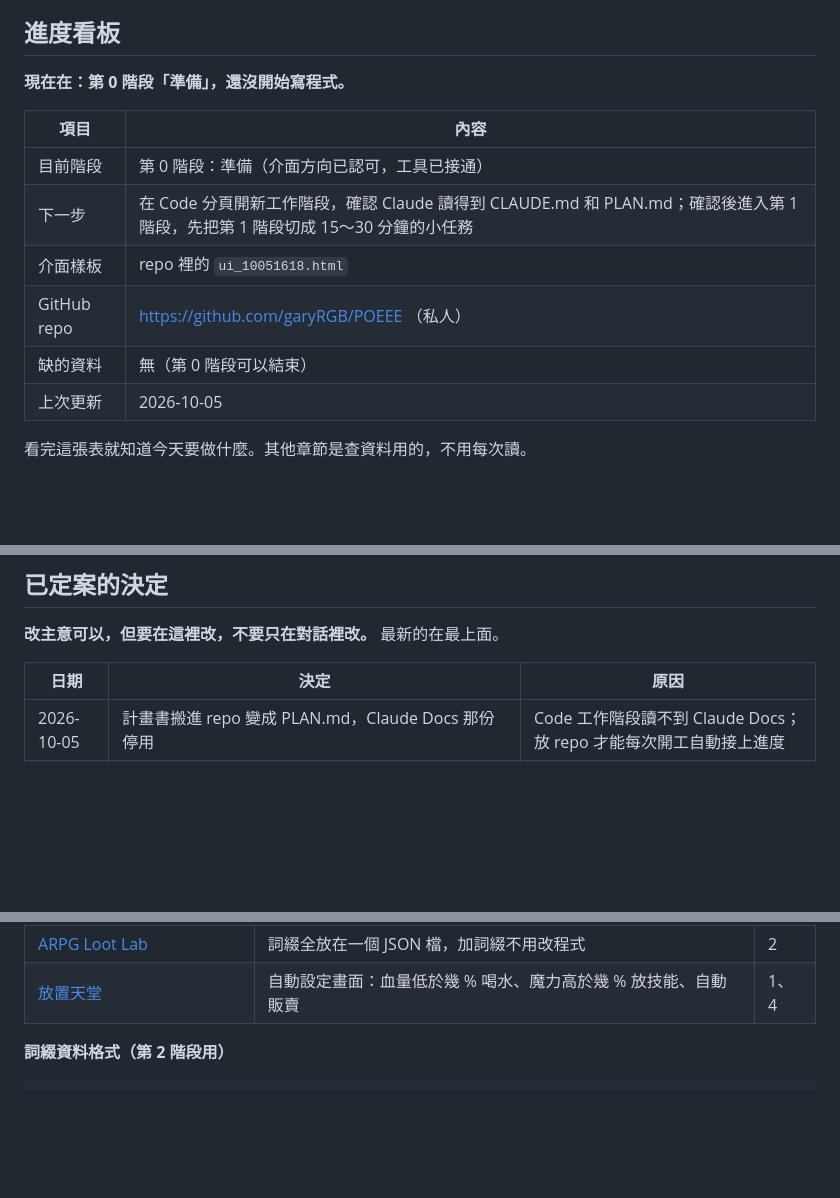
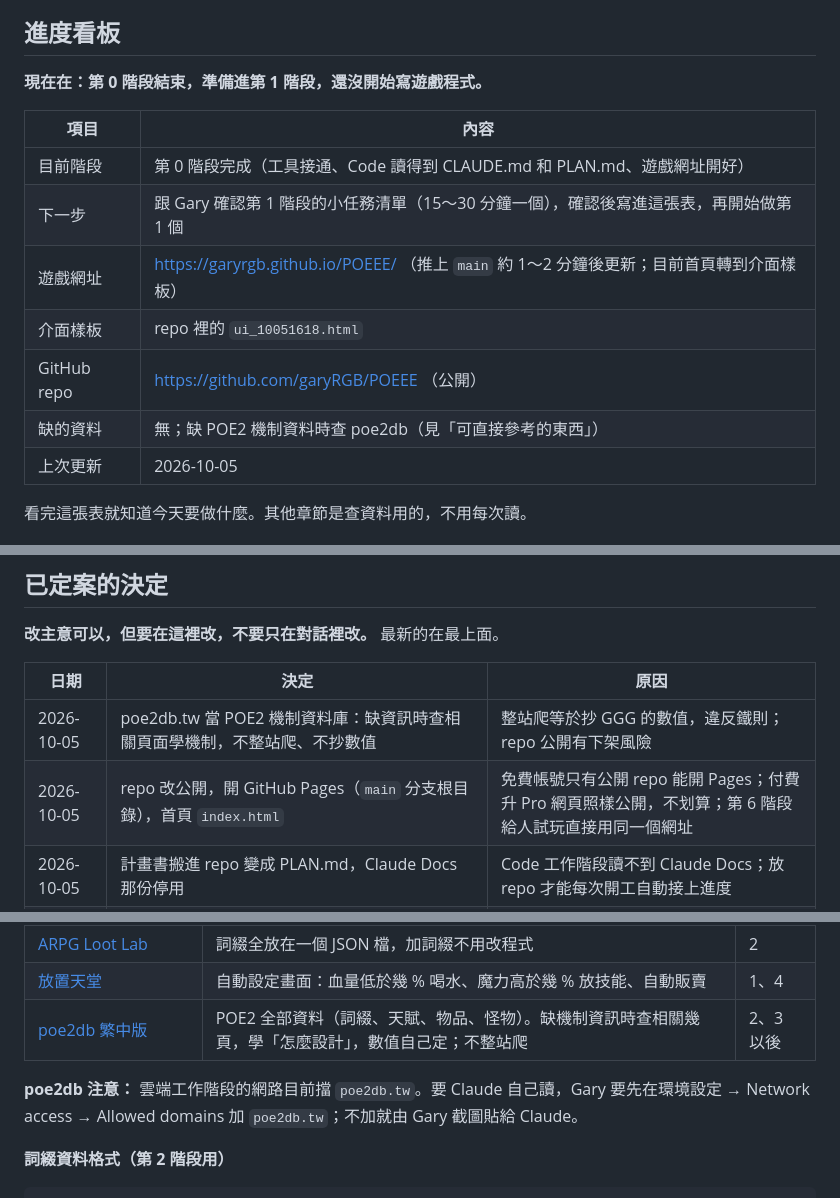
Before and after one commit to garyRGB/POEEE, a Markdown page: PLAN.md, 3 parts joined by grey strips. Rendered like a GitHub page; blank space fills up the shorter version.

Commit message:
更新 PLAN.md：第 0 階段完成、加遊戲網址、poe2db 列為參考資料、補討論紀錄與決定
Co-Authored-By: Claude Opus 5.5 <noreply@anthropic.com>
Claude-Session: https://claude.ai/code/session_01HkifTMJACxQoZMA9Fb3wxZ

```diff
--- a/PLAN.md
+++ b/PLAN.md
@@ -6,15 +6,16 @@
 
 ## 進度看板
 
-**現在在：第 0 階段「準備」，還沒開始寫程式。**
+**現在在：第 0 階段結束，準備進第 1 階段，還沒開始寫遊戲程式。**
 
 | 項目 | 內容 |
 | --- | --- |
-| 目前階段 | 第 0 階段：準備（介面方向已認可，工具已接通） |
-| 下一步 | 在 Code 分頁開新工作階段，確認 Claude 讀得到 CLAUDE.md 和 PLAN.md；確認後進入第 1 階段，先把第 1 階段切成 15～30 分鐘的小任務 |
+| 目前階段 | 第 0 階段完成（工具接通、Code 讀得到 CLAUDE.md 和 PLAN.md、遊戲網址開好） |
+| 下一步 | 跟 Gary 確認第 1 階段的小任務清單（15～30 分鐘一個），確認後寫進這張表，再開始做第 1 個 |
+| 遊戲網址 | https://garyrgb.github.io/POEEE/ （推上 `main` 約 1～2 分鐘後更新；目前首頁轉到介面樣板） |
 | 介面樣板 | repo 裡的 `ui_10051618.html` |
-| GitHub repo | https://github.com/garyRGB/POEEE （私人） |
-| 缺的資料 | 無（第 0 階段可以結束） |
+| GitHub repo | https://github.com/garyRGB/POEEE （公開） |
+| 缺的資料 | 無；缺 POE2 機制資料時查 poe2db（見「可直接參考的東西」） |
 | 上次更新 | 2026-10-05 |
 
 看完這張表就知道今天要做什麼。其他章節是查資料用的，不用每次讀。
@@ -54,6 +55,8 @@
 
 | 日期 | 決定 | 原因 |
 | --- | --- | --- |
+| 2026-10-05 | poe2db.tw 當 POE2 機制資料庫：缺資訊時查相關頁面學機制，不整站爬、不抄數值 | 整站爬等於抄 GGG 的數值，違反鐵則；repo 公開有下架風險 |
+| 2026-10-05 | repo 改公開，開 GitHub Pages（`main` 分支根目錄），首頁 `index.html` | 免費帳號只有公開 repo 能開 Pages；付費升 Pro 網頁照樣公開，不划算；第 6 階段給人試玩直接用同一個網址 |
 | 2026-10-05 | 計畫書搬進 repo 變成 PLAN.md，Claude Docs 那份停用 | Code 工作階段讀不到 Claude Docs；放 repo 才能每次開工自動接上進度 |
 | 2026-10-05 | 專案和 repo 改名 POEEE（原 PPPOE） | Claude 把 PPPOE 誤認成網路撥接 PPPoE |
 | 2026-10-05 | 天賦可以退回，但只能退「退了之後其他天賦還連得回起點」的那顆；另有全部退回 | Gary 指定；防止樹斷成兩半 |
@@ -102,6 +105,9 @@
 | [Exiled Casual 開發日誌](https://github.com/IT-BAER/exiled-casual/blob/main/devlog/README.md) | 畫面長怎樣、功能怎麼一步步長出來 | 0 |
 | [ARPG Loot Lab](https://github.com/tankaiyangbusiness/arpg) | 詞綴全放在一個 JSON 檔，加詞綴不用改程式 | 2 |
 | [放置天堂](https://pp771007.github.io/idle-lineage-class/) | 自動設定畫面：血量低於幾 % 喝水、魔力高於幾 % 放技能、自動販賣 | 1、4 |
+| [poe2db 繁中版](https://poe2db.tw/tw/) | POE2 全部資料（詞綴、天賦、物品、怪物）。缺機制資訊時查相關幾頁，學「怎麼設計」，數值自己定；不整站爬 | 2、3 以後 |
+
+**poe2db 注意：** 雲端工作階段的網路目前擋 `poe2db.tw`。要 Claude 自己讀，Gary 要先在環境設定 → Network access → Allowed domains 加 `poe2db.tw`；不加就由 Gary 截圖貼給 Claude。
 
 **詞綴資料格式（第 2 階段用）**
 
```
Also changed, not shown: other parts of PLAN.md (+2 -0 lines).
